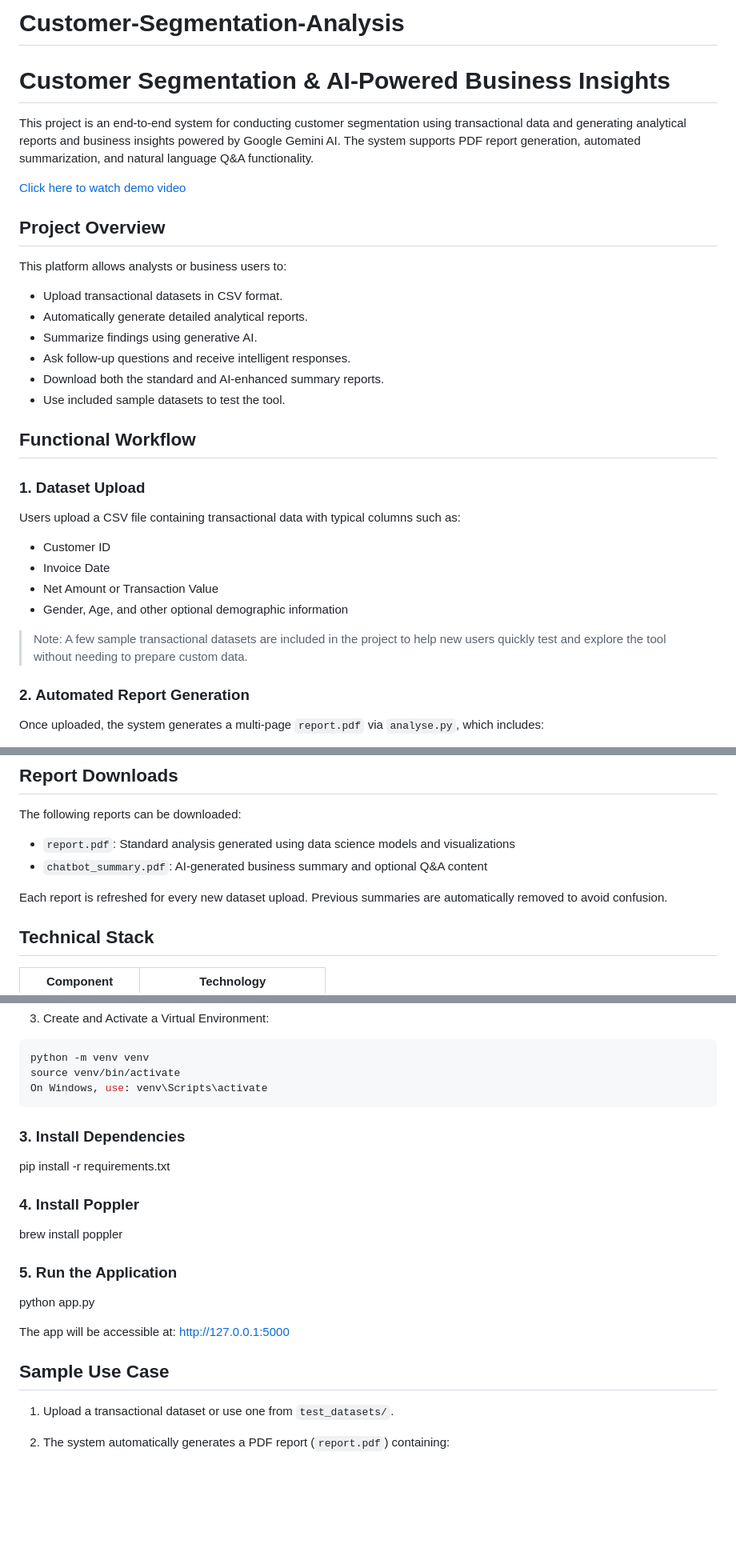
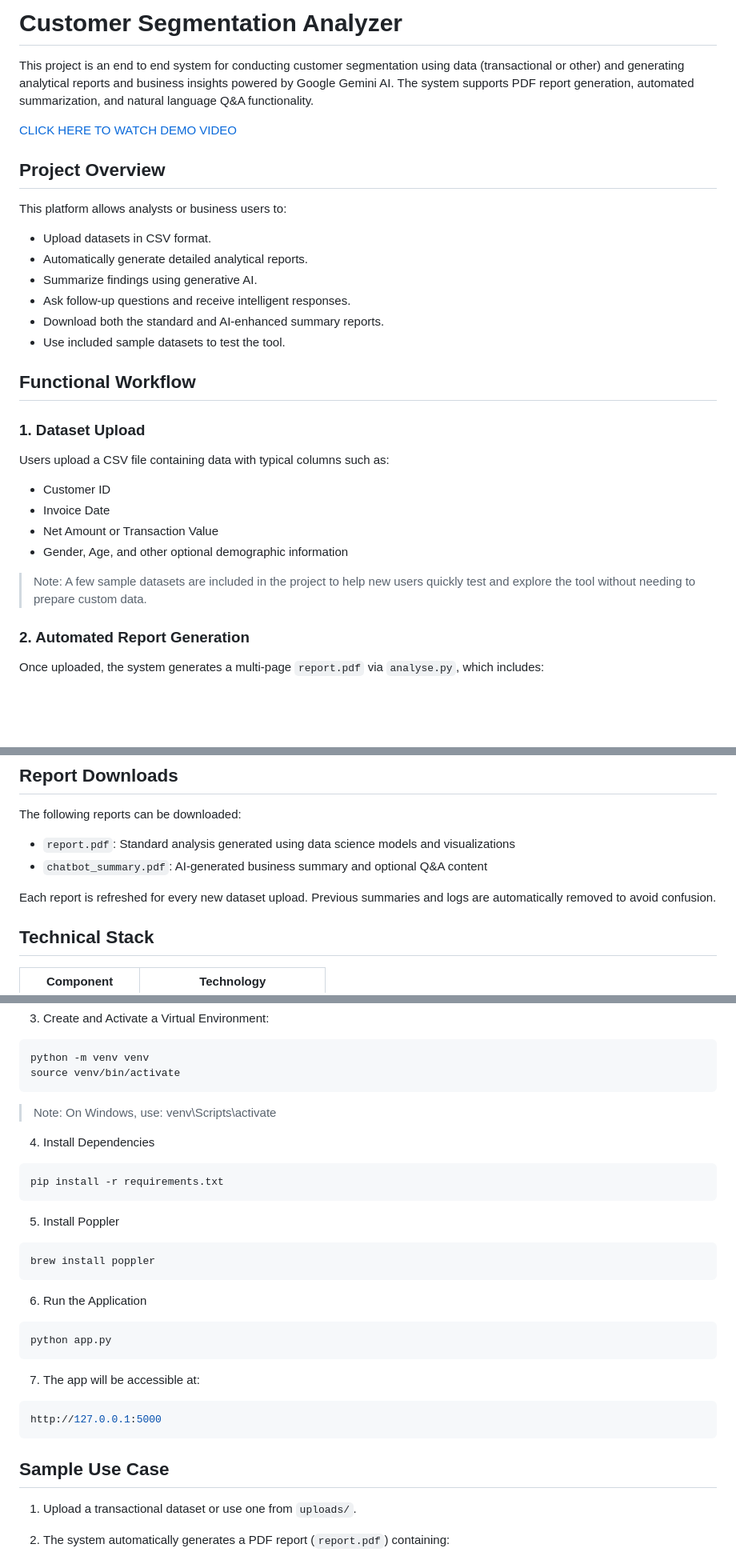
Before and after one commit to abhishek0539/Customer-Segmentation-Analysis, a Markdown page: README.md, 3 parts joined by grey strips. Shown: that part at 80% size. Rendered like a GitHub page; blank space fills up the shorter version.

````diff
--- a/README.md
+++ b/README.md
@@ -1,15 +1,13 @@
-# Customer-Segmentation-Analysis
+# Customer Segmentation Analyzer
 
-# Customer Segmentation & AI-Powered Business Insights
+This project is an end to end system for conducting customer segmentation using data (transactional or other) and generating analytical reports and business insights powered by Google Gemini AI. The system supports PDF report generation, automated summarization, and natural language Q&A functionality.
 
-This project is an end-to-end system for conducting customer segmentation using transactional data and generating analytical reports and business insights powered by Google Gemini AI. The system supports PDF report generation, automated summarization, and natural language Q&A functionality.
-
-[Click here to watch demo video](https://drive.google.com/file/d/124lEttK1cVTRsJ5S1vPYK21P3mrlfN1q/view?usp=sharing)
+[CLICK HERE TO WATCH DEMO VIDEO](https://drive.google.com/file/d/124lEttK1cVTRsJ5S1vPYK21P3mrlfN1q/view?usp=sharing)
 
 ## Project Overview
 
 This platform allows analysts or business users to:
-- Upload transactional datasets in CSV format.
+- Upload datasets in CSV format.
 - Automatically generate detailed analytical reports.
 - Summarize findings using generative AI.
 - Ask follow-up questions and receive intelligent responses.
@@ -19,13 +17,13 @@ This platform allows analysts or business users to:
 ## Functional Workflow
 
 ### 1. Dataset Upload
-Users upload a CSV file containing transactional data with typical columns such as:
+Users upload a CSV file containing data with typical columns such as:
 - Customer ID
 - Invoice Date
 - Net Amount or Transaction Value
 - Gender, Age, and other optional demographic information
 
-> Note: A few sample transactional datasets are included in the project to help new users quickly test and explore the tool without needing to prepare custom data.
+> Note: A few sample datasets are included in the project to help new users quickly test and explore the tool without needing to prepare custom data.
 
 ### 2. Automated Report Generation
 Once uploaded, the system generates a multi-page `report.pdf` via `analyse.py`, which includes:
@@ -78,7 +76,7 @@ The following reports can be downloaded:
 - `report.pdf`: Standard analysis generated using data science models and visualizations
 - `chatbot_summary.pdf`: AI-generated business summary and optional Q&A content
 
-Each report is refreshed for every new dataset upload. Previous summaries are automatically removed to avoid confusion.
+Each report is refreshed for every new dataset upload. Previous summaries and logs are automatically removed to avoid confusion.
 
 ## Technical Stack
 
@@ -113,23 +111,33 @@ Follow the steps below to set up and run the application locally on your device:
 ```bash
 python -m venv venv
 source venv/bin/activate
-On Windows, use: venv\Scripts\activate
 ```
-### 3. Install Dependencies
+
+> Note: On Windows, use: venv\Scripts\activate
+
+4. Install Dependencies
+```bash
 pip install -r requirements.txt
+```
 
-### 4. Install Poppler
+5. Install Poppler
+```bash
 brew install poppler
+```
 
-### 5. Run the Application
+6. Run the Application
+```bash
 python app.py
+```
 
-The app will be accessible at:
+7. The app will be accessible at:
+```bash
 http://127.0.0.1:5000
+```
 
 ## Sample Use Case
 
-1. Upload a transactional dataset or use one from `test_datasets/`.
+1. Upload a transactional dataset or use one from `uploads/`.
 2. The system automatically generates a PDF report (`report.pdf`) containing:
    - Cluster visuals
    - Demographic segmentation
````
